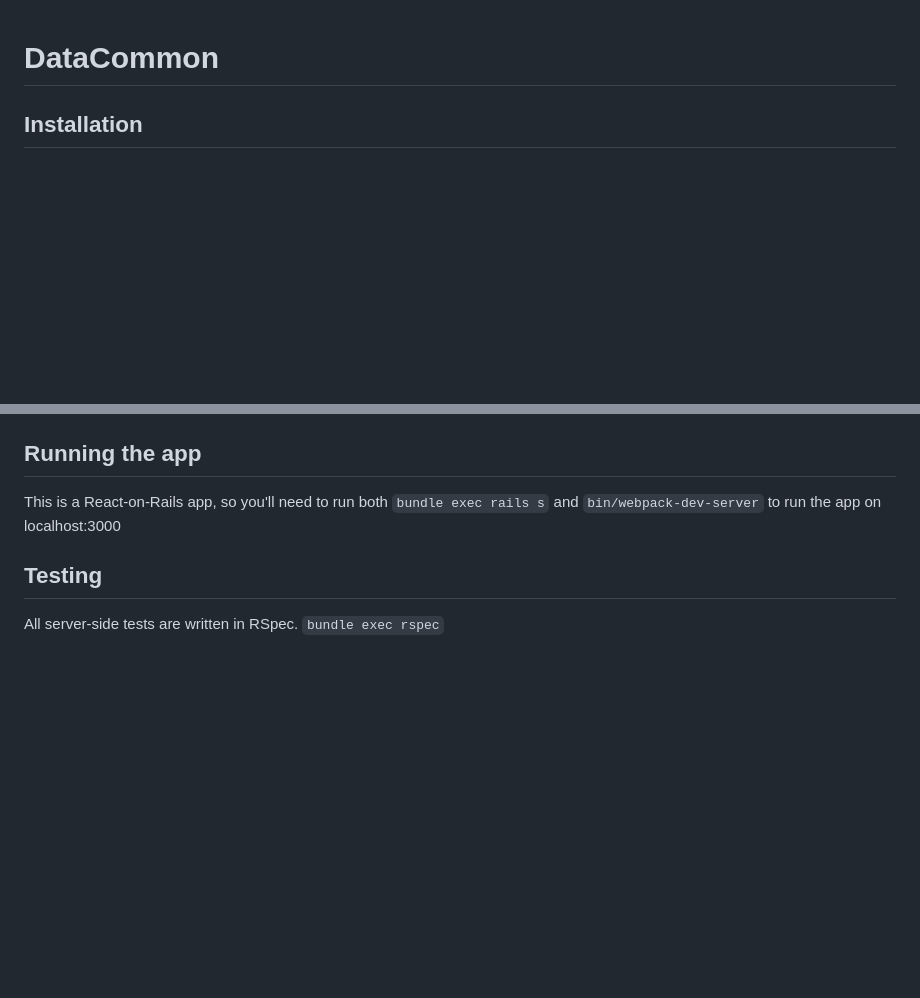
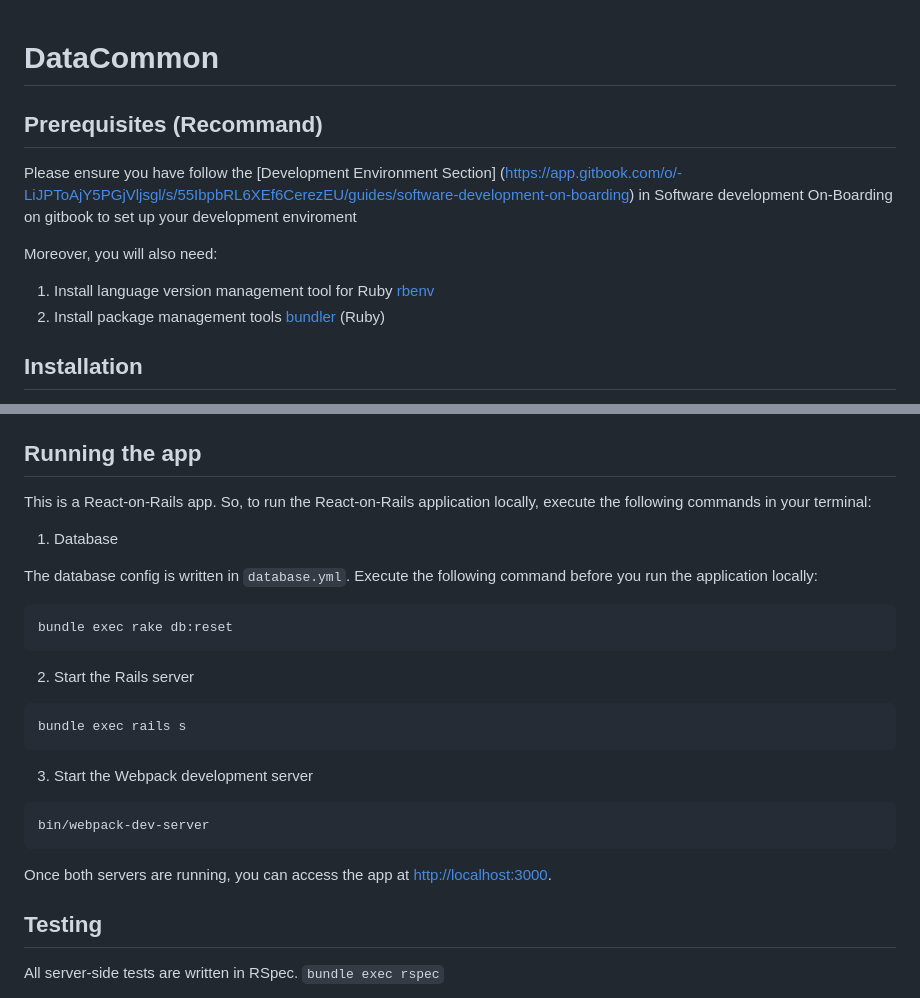
Before and after one commit to MAPC/datacommon, a Markdown page: README.md, 2 parts joined by grey strips. Drawn GitHub-style; blank space fills up the shorter version.

````diff
--- a/README.md
+++ b/README.md
@@ -1,4 +1,15 @@
 # DataCommon
+
+## Prerequisites (Recommand)
+Please ensure you have follow the [Development Environment Section] (https://app.gitbook.com/o/-LiJPToAjY5PGjVljsgl/s/55IbpbRL6XEf6CerezEU/guides/software-development-on-boarding) in Software development On-Boarding on gitbook
+to set up your development enviroment
+
+Moreover, you will also need:
+1. Install language version management tool for Ruby
+   [rbenv](https://github.com/rbenv/rbenv)
+2. Install package management tools
+   [bundler](https://bundler.io/guides/getting_started.html) (Ruby)
+
 
 ## Installation
 1. Set up your `.env` (for database connections) and `config/master.key` (for encrypted credentials). You can find these values in the Digital Services group on Dashlane.
@@ -12,7 +23,29 @@ sudo apt-get install gdal-bin
 5. We have enabled caching in 20 minute periods on prql.mapc.org in its nginx configuration. This may cause issues later and should be investigated if data does not refresh as expected.
 
 ## Running the app
-This is a React-on-Rails app, so you'll need to run both `bundle exec rails s` and `bin/webpack-dev-server` to run the app on localhost:3000
+This is a React-on-Rails app.
+So, to run the React-on-Rails application locally, execute the following commands in your terminal:
+
+1. Database
+
+The database config is written in `database.yml`.
+Execute the following command before you run the application locally:
+
+```
+bundle exec rake db:reset
+```
+
+2. Start the Rails server
+```
+bundle exec rails s
+```
+
+3. Start the Webpack development server
+```
+bin/webpack-dev-server
+```
+Once both servers are running, you can access the app at [http://localhost:3000](http://localhost:3000).
+
 
 ## Testing
 All server-side tests are written in RSpec.
````
